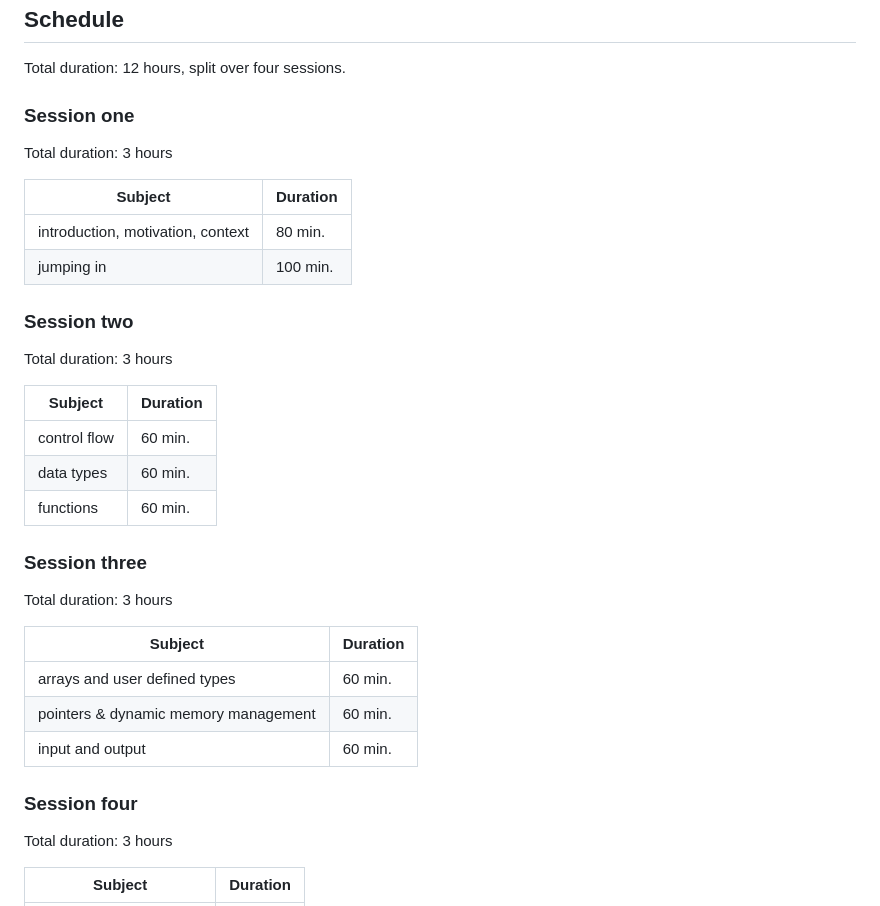
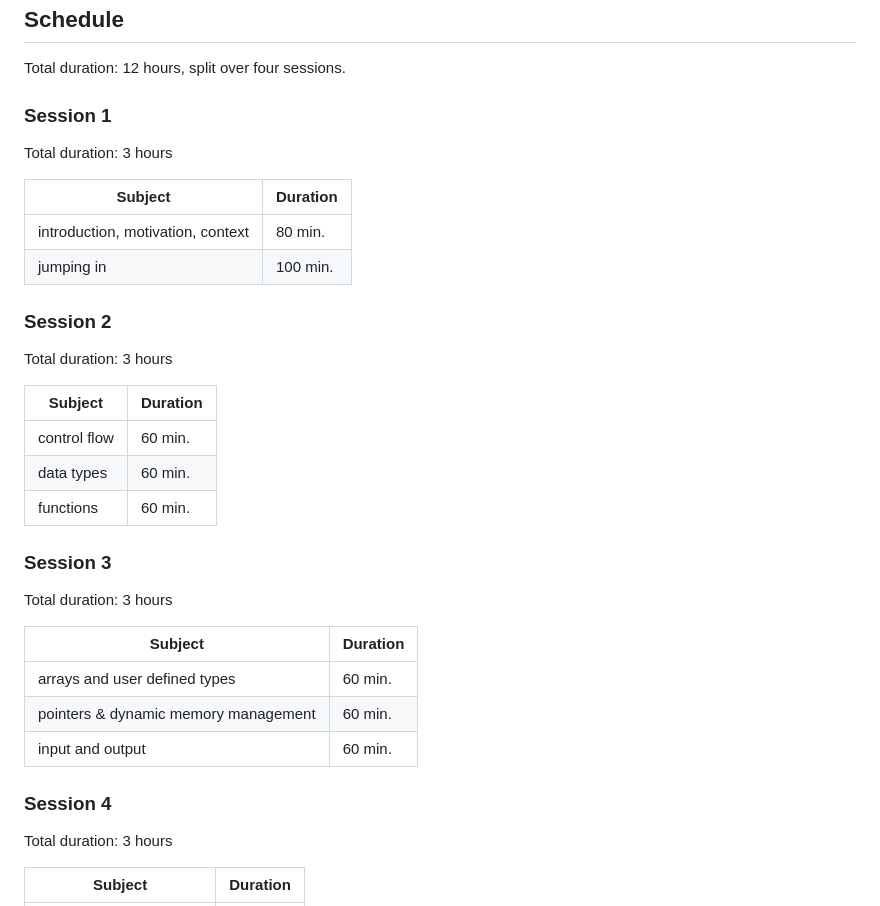
Before and after one commit to stevenvdb/Scientific-C-for-programmers, a Markdown page: docs/README.md, the part around the change. Rendered like a GitHub page.

Commit message:
Update description for 2026

```diff
--- a/docs/README.md
+++ b/docs/README.md
@@ -15,7 +15,7 @@ language. The content is based on the similar
 Total duration: 12 hours, split over four sessions.
 
 
-### Session one
+### Session 1
 
 Total duration: 3 hours
 
@@ -25,7 +25,7 @@ Total duration: 3 hours
   | jumping in                                  | 100 min.  |
 
 
-### Session two
+### Session 2
 
 Total duration: 3 hours
 
@@ -36,7 +36,7 @@ Total duration: 3 hours
   | functions                                   | 60 min.  |
 
 
-### Session three
+### Session 3
 
 Total duration: 3 hours
 
@@ -47,7 +47,7 @@ Total duration: 3 hours
   | input and output                     | 60 min.  |
 
 
-### Session four
+### Session 4
 
 Total duration: 3 hours
 
```
